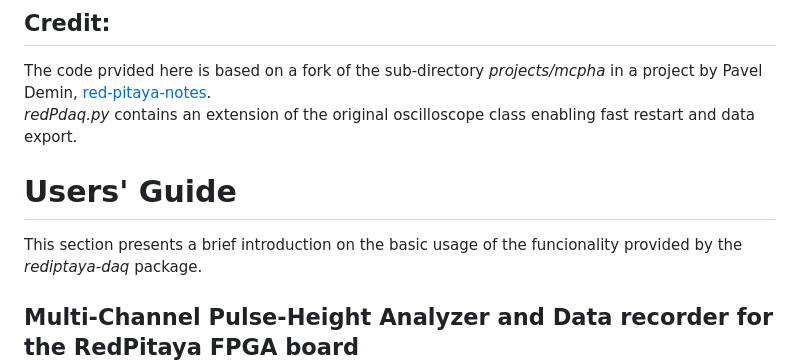
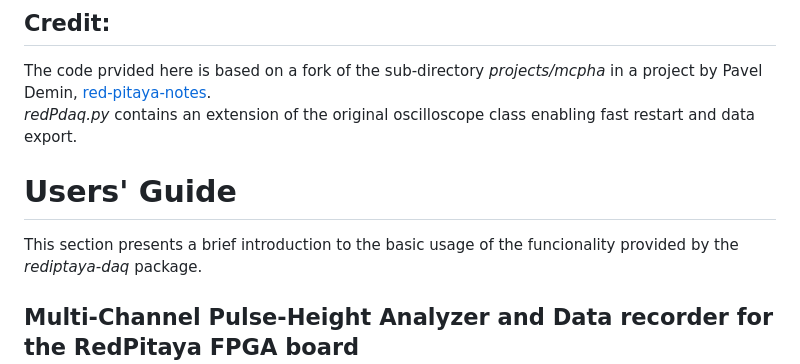
Before and after one commit to GuenterQuast/redpitaya-daq, a Markdown page: README.md, the part around one of its changes. Drawn GitHub-style.

Commit message:
improved formatting

```diff
--- a/README.md
+++ b/README.md
@@ -60,9 +60,10 @@ a project by Pavel Demin, [red-pitaya-notes](https://pavel-demin.github.io/red-p
 *redPdaq.py* contains an extension of the original oscilloscope class enabling fast restart
 and data export.
 
+
 # Users' Guide
 
-This section presents a brief introduction on the basic usage of the funcionality provided
+This section presents a brief introduction to the basic usage of the funcionality provided
 by the *rediptaya-daq* package.
 
 
```
Also changed, not shown: other parts of README.md (+1 -1 lines).
